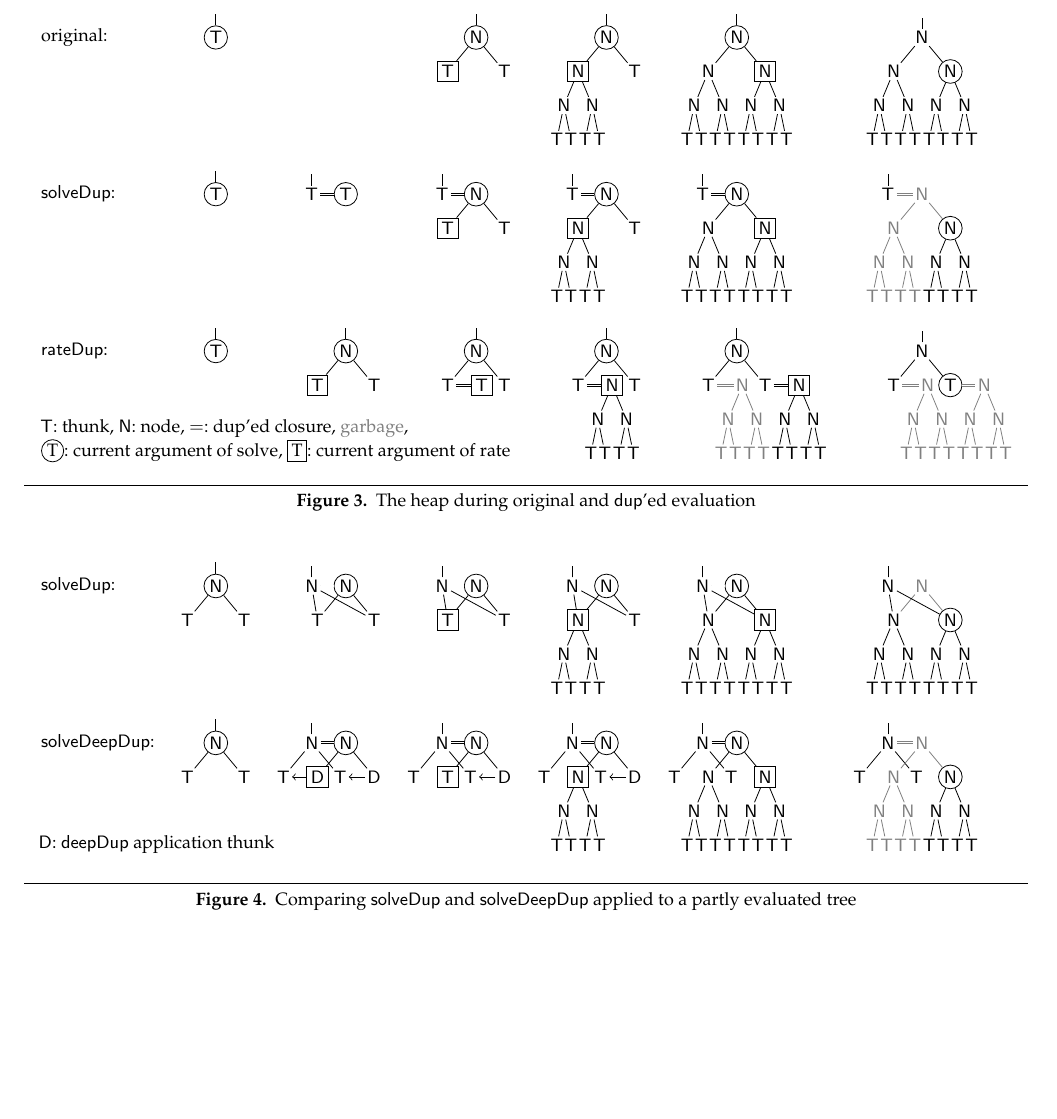
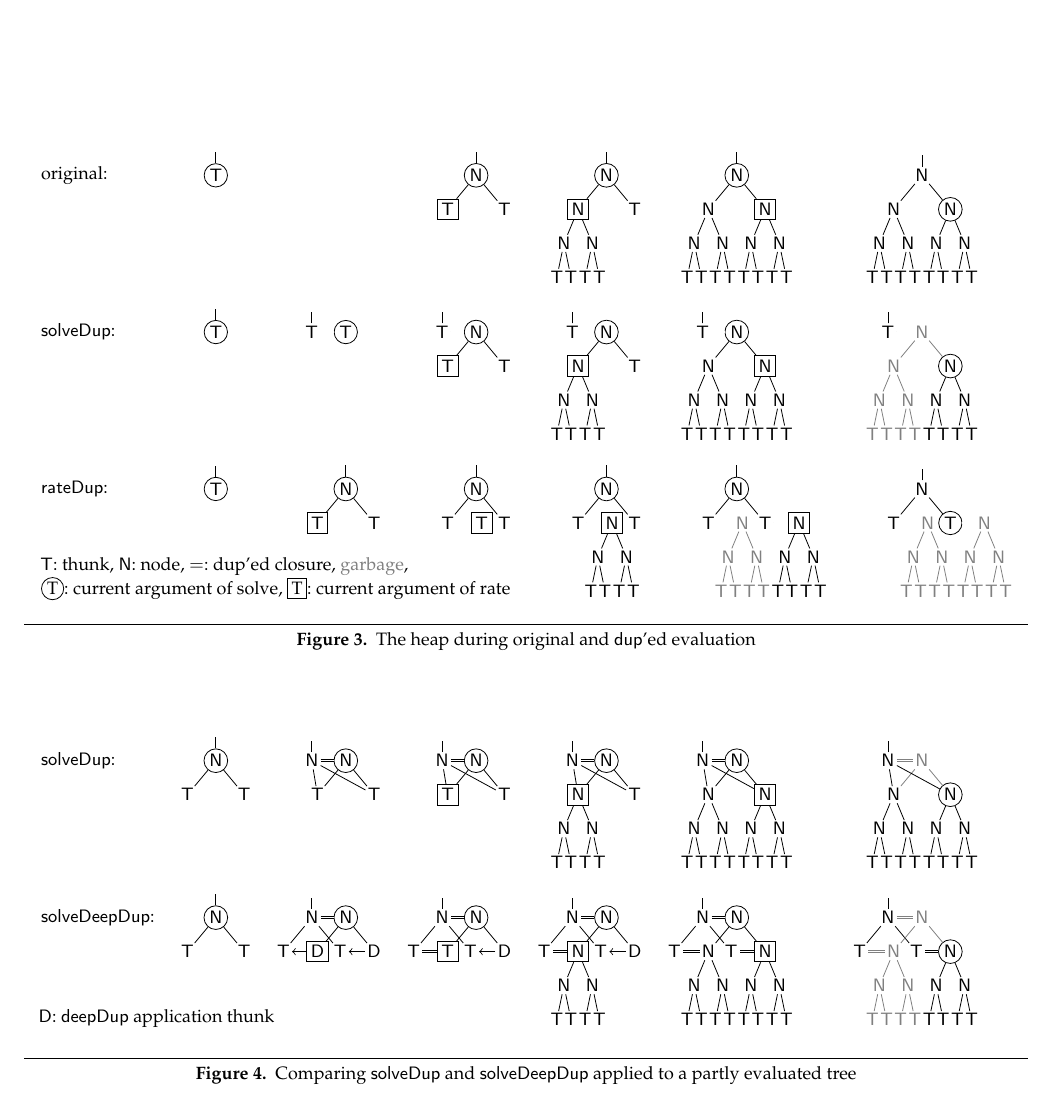
Before and after one commit to nomeata/ghc-dup, a LaTeX paper (dup-haskell-2012/dup-haskell-2012.tex): part of page 3 of 8, cut so that both start at the same text, the shorter picture padded with empty space. Compiled offline with pdfLaTeX; a missing font is replaced by an installed copy or a similar font.

Commit message:
Spread out tables better

```diff
--- a/dup-haskell-2012/dup-haskell-2012.tex
+++ b/dup-haskell-2012/dup-haskell-2012.tex
@@ -599,7 +599,7 @@ rate/.style={draw,rectangle,inner sep=2pt},
 \matrix[column sep={4mm},row sep=4mm, ampersand replacement=\&] (matrix) {
 \thefirstevaluationmatrix
 \begin{scope}
-\path[use as bounding box] (0pt,-3em) -- (0pt,0em);
+\path[use as bounding box] (0pt,-5em) -- (0pt,0em);
 \node[above right] (caption) {};
 \end{scope}
 \\
@@ -640,7 +640,7 @@ node [above right] {
 }
 };
 \end{tikzpicture}}\\
-\raisebox{21em}[0pt][0pt]{%
+\raisebox{23em}[0pt][0pt]{%
 \parbox{\linewidth}{
 \caption{The heap during original and \textsf{dup}’ed evaluation}
 \label{fig:evaluation}
```
